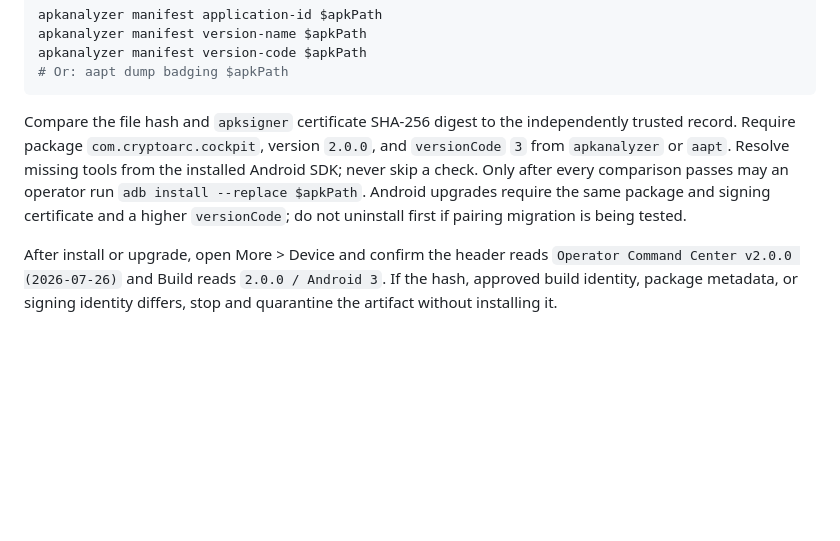
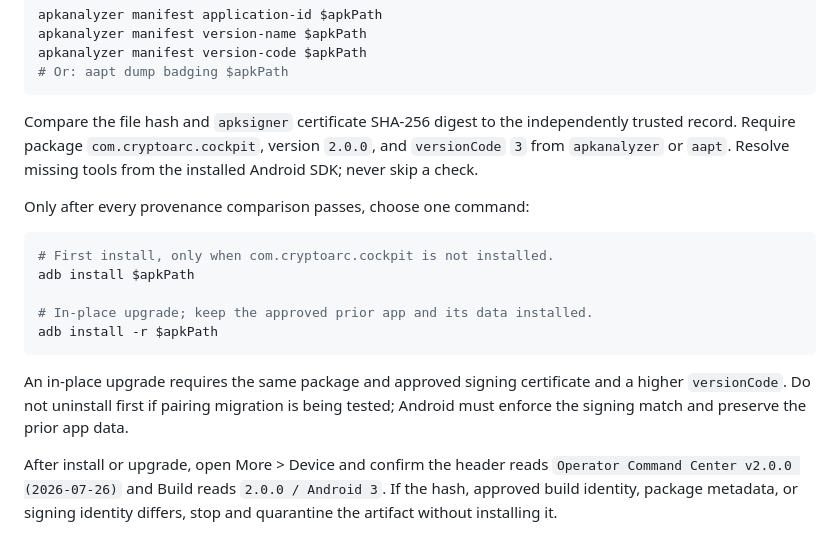
Before and after one commit to AriRosner/CryptoARC-v2, a Markdown page: docs/MOBILE_COCKPIT.md, the part around the change. GitHub-like rendering; blank space fills up the shorter version.

Commit message:
Correct Android install commands

````diff
--- a/docs/MOBILE_COCKPIT.md
+++ b/docs/MOBILE_COCKPIT.md
@@ -144,7 +144,19 @@ apkanalyzer manifest version-code $apkPath
 # Or: aapt dump badging $apkPath
 ```
 
-Compare the file hash and `apksigner` certificate SHA-256 digest to the independently trusted record. Require package `com.cryptoarc.cockpit`, version `2.0.0`, and `versionCode` `3` from `apkanalyzer` or `aapt`. Resolve missing tools from the installed Android SDK; never skip a check. Only after every comparison passes may an operator run `adb install --replace $apkPath`. Android upgrades require the same package and signing certificate and a higher `versionCode`; do not uninstall first if pairing migration is being tested.
+Compare the file hash and `apksigner` certificate SHA-256 digest to the independently trusted record. Require package `com.cryptoarc.cockpit`, version `2.0.0`, and `versionCode` `3` from `apkanalyzer` or `aapt`. Resolve missing tools from the installed Android SDK; never skip a check.
+
+Only after every provenance comparison passes, choose one command:
+
+```powershell
+# First install, only when com.cryptoarc.cockpit is not installed.
+adb install $apkPath
+
+# In-place upgrade; keep the approved prior app and its data installed.
+adb install -r $apkPath
+```
+
+An in-place upgrade requires the same package and approved signing certificate and a higher `versionCode`. Do not uninstall first if pairing migration is being tested; Android must enforce the signing match and preserve the prior app data.
 
 After install or upgrade, open More > Device and confirm the header reads `Operator Command Center v2.0.0 (2026-07-26)` and Build reads `2.0.0 / Android 3`. If the hash, approved build identity, package metadata, or signing identity differs, stop and quarantine the artifact without installing it.
 
````
Also changed, not shown: docs/manual/15-mobile-operator-command-center.md (+4 -3 lines).
